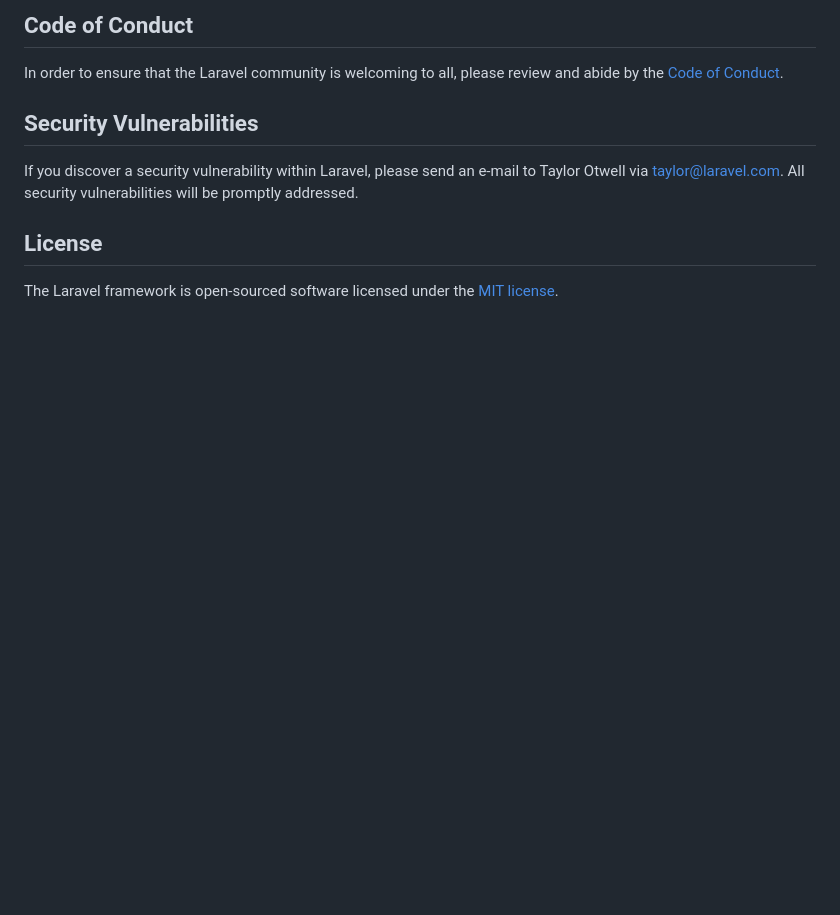
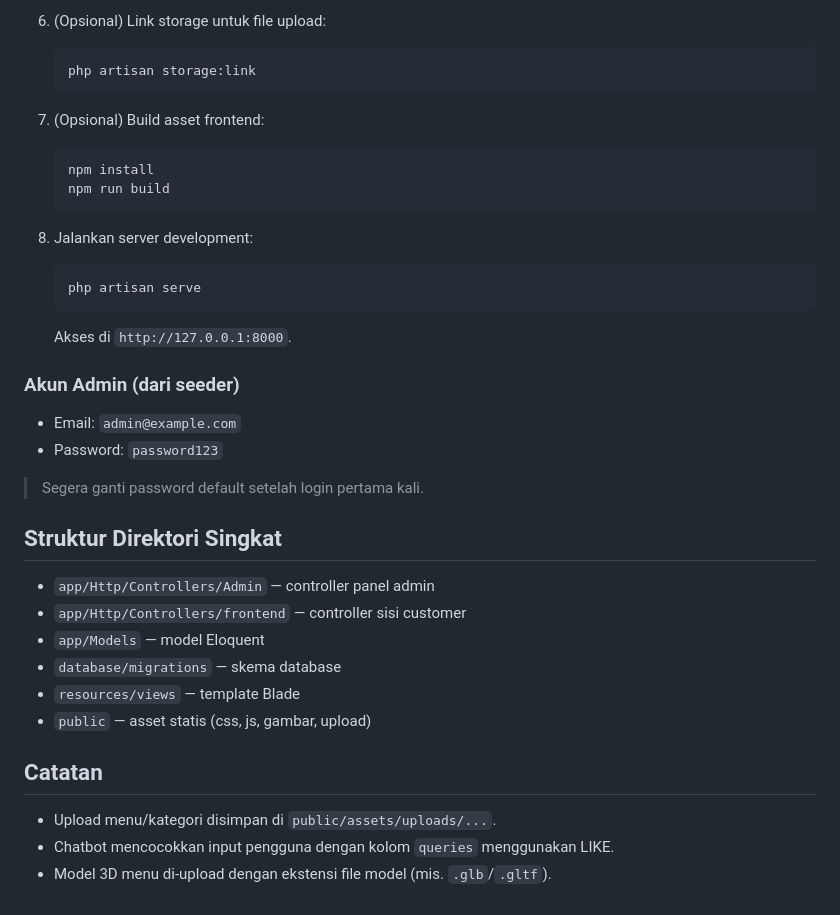
Before and after one commit to Hdytalhayat/WarungMakan-Laravel, a Markdown page: README.md, the part around one of its changes. Rendered like a GitHub page; blank space fills up the shorter version.

````diff
--- a/README.md
+++ b/README.md
@@ -55,12 +80,38 @@ Thank you for considering contributing to the Laravel framework! The contributio
 
-## Code of Conduct
+6. (Opsional) Link storage untuk file upload:
+   ```bash
+   php artisan storage:link
+   ```
 
-In order to ensure that the Laravel community is welcoming to all, please review and abide by the [Code of Conduct](https://laravel.com/docs/contributions#code-of-conduct).
+7. (Opsional) Build asset frontend:
+   ```bash
+   npm install
+   npm run build
+   ```
 
-## Security Vulnerabilities
+8. Jalankan server development:
+   ```bash
+   php artisan serve
+   ```
+   Akses di `http://127.0.0.1:8000`.
 
-If you discover a security vulnerability within Laravel, please send an e-mail to Taylor Otwell via [taylor@laravel.com](mailto:taylor@laravel.com). All security vulnerabilities will be promptly addressed.
+### Akun Admin (dari seeder)
+- Email: `admin@example.com`
+- Password: `password123`
 
-## License
+> Segera ganti password default setelah login pertama kali.
 
-The Laravel framework is open-sourced software licensed under the [MIT license](https://opensource.org/licenses/MIT).
+## Struktur Direktori Singkat
+
+- `app/Http/Controllers/Admin` — controller panel admin
+- `app/Http/Controllers/frontend` — controller sisi customer
+- `app/Models` — model Eloquent
+- `database/migrations` — skema database
+- `resources/views` — template Blade
+- `public` — asset statis (css, js, gambar, upload)
+
+## Catatan
+
+- Upload menu/kategori disimpan di `public/assets/uploads/...`.
+- Chatbot mencocokkan input pengguna dengan kolom `queries` menggunakan LIKE.
+- Model 3D menu di-upload dengan ekstensi file model (mis. `.glb`/`.gltf`).
````
Also changed, not shown: other parts of README.md (+64 -39 lines).
